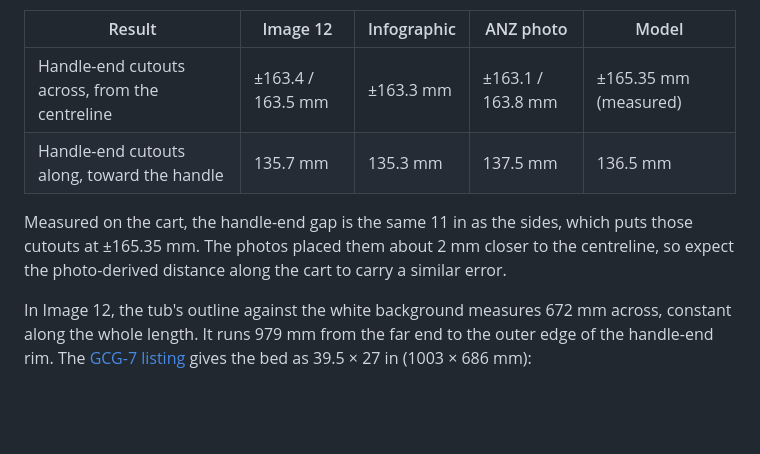
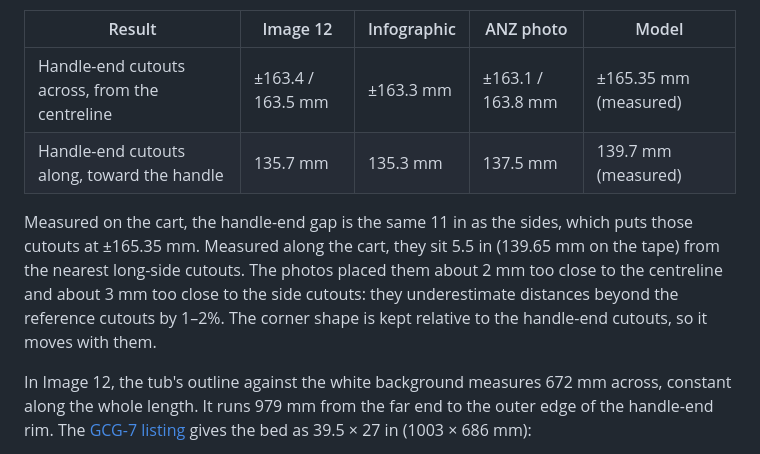
Before and after one commit to macropin/brepjs-gorillacart, a Markdown page: README.md, the part around one of its changes. Drawn GitHub-style; blank space fills up the shorter version.

```diff
--- a/README.md
+++ b/README.md
@@ -44,9 +44,9 @@ Method: in each photo, I picked out the centres of all the cutout openings, then
 | Result | Image 12 | Infographic | ANZ photo | Model |
 | --- | --- | --- | --- | --- |
 | Handle-end cutouts across, from the centreline | ±163.4 / 163.5 mm | ±163.3 mm | ±163.1 / 163.8 mm | ±165.35 mm (measured) |
-| Handle-end cutouts along, toward the handle | 135.7 mm | 135.3 mm | 137.5 mm | 136.5 mm |
+| Handle-end cutouts along, toward the handle | 135.7 mm | 135.3 mm | 137.5 mm | 139.7 mm (measured) |
 
-Measured on the cart, the handle-end gap is the same 11 in as the sides, which puts those cutouts at ±165.35 mm. The photos placed them about 2 mm closer to the centreline, so expect the photo-derived distance along the cart to carry a similar error.
+Measured on the cart, the handle-end gap is the same 11 in as the sides, which puts those cutouts at ±165.35 mm. Measured along the cart, they sit 5.5 in (139.65 mm on the tape) from the nearest long-side cutouts. The photos placed them about 2 mm too close to the centreline and about 3 mm too close to the side cutouts: they underestimate distances beyond the reference cutouts by 1–2%. The corner shape is kept relative to the handle-end cutouts, so it moves with them.
 
 In Image 12, the tub's outline against the white background measures 672 mm across, constant along the whole length. It runs 979 mm from the far end to the outer edge of the handle-end rim. The [GCG-7 listing](https://gorillamade.com/product/gcg-7/) gives the bed as 39.5 × 27 in (1003 × 686 mm):
 
```
Also changed, not shown: other parts of README.md (+5 -5 lines), media/corner-panel-left.png, media/corner-panel-right.png, 3 other files.
